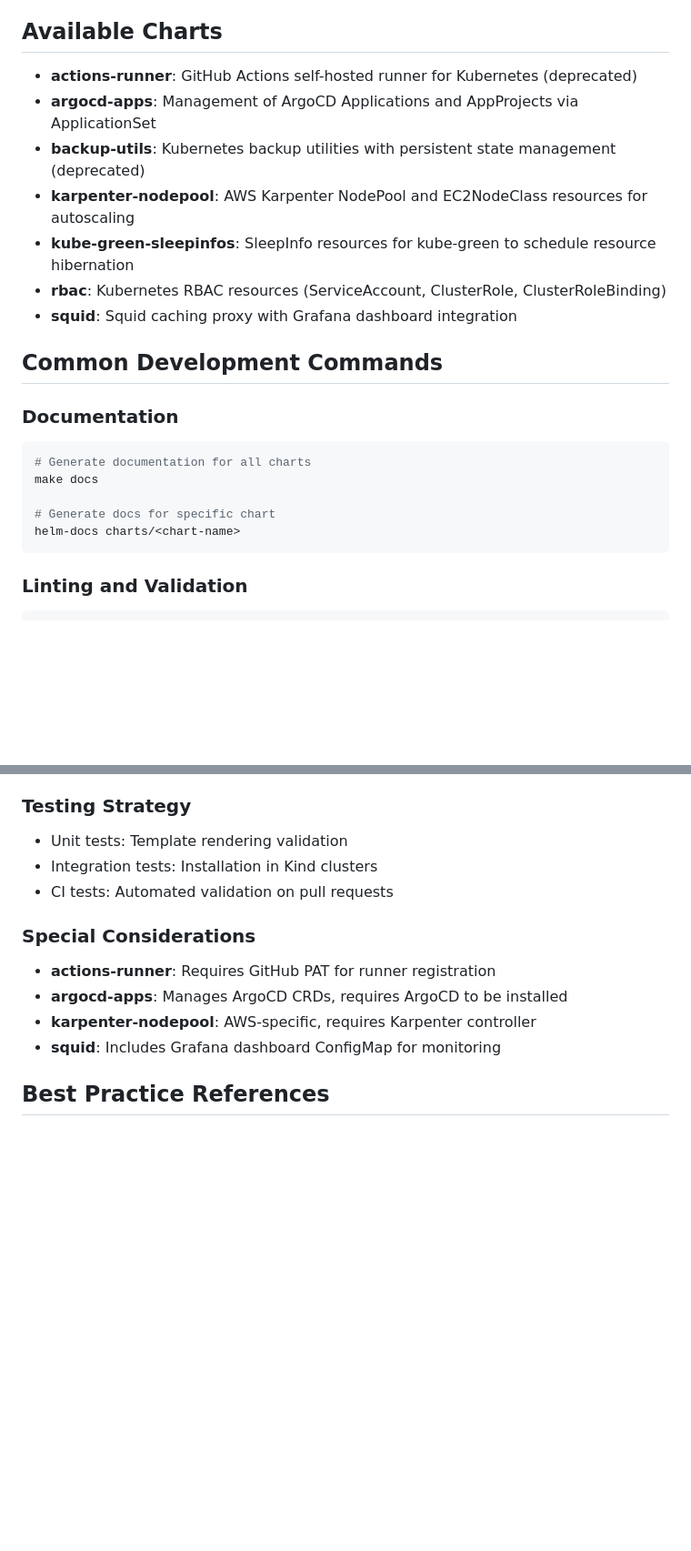
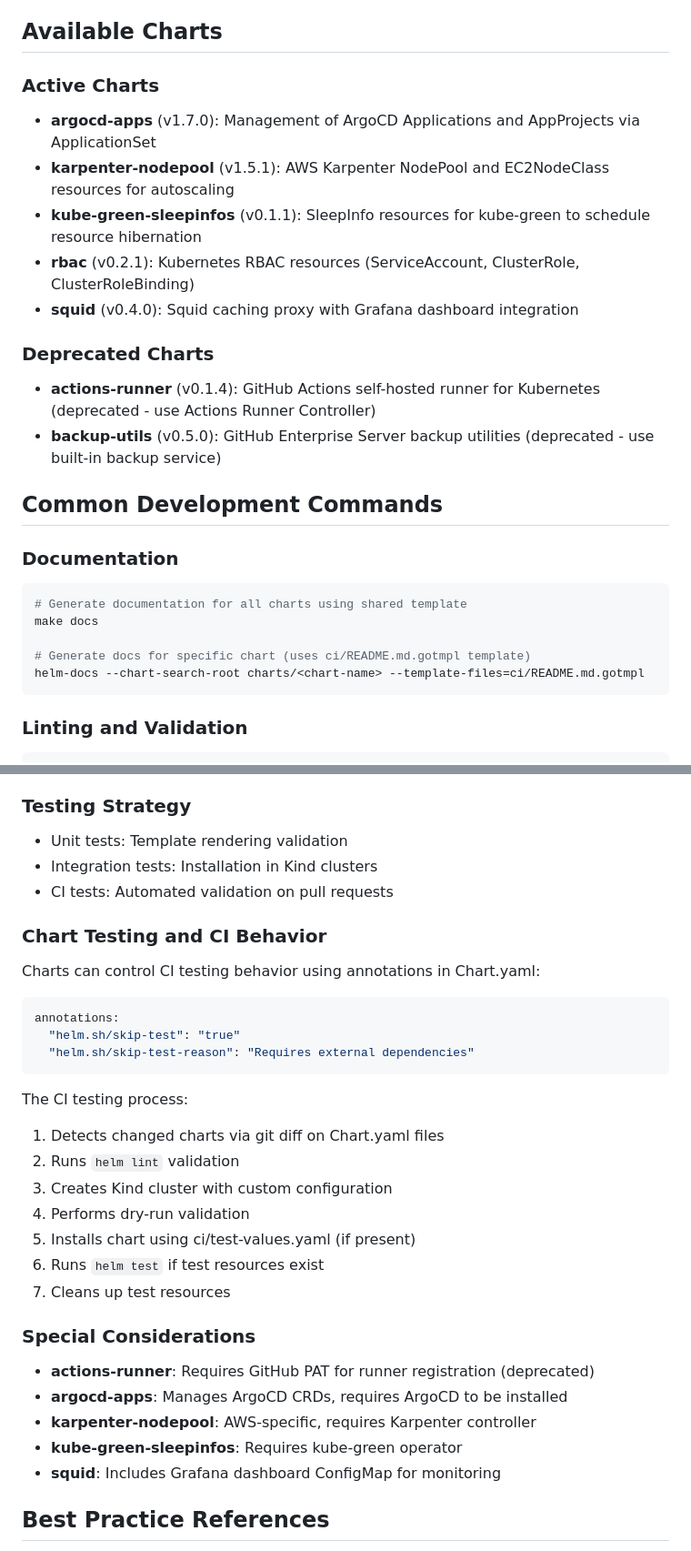
Before and after one commit to younsl/charts, a Markdown page: CLAUDE.md, 2 parts joined by grey strips. Shown at 91% size. Rendered like a GitHub page; blank space fills up the shorter version.

Commit message:
docs(ai): Upate CLAUDE.md to latest

````diff
--- a/CLAUDE.md
+++ b/CLAUDE.md
@@ -8,23 +8,26 @@ This is a Helm charts repository that distributes charts via OCI artifacts on Gi
 
 ## Available Charts
 
-- **actions-runner**: GitHub Actions self-hosted runner for Kubernetes (deprecated)
-- **argocd-apps**: Management of ArgoCD Applications and AppProjects via ApplicationSet
-- **backup-utils**: Kubernetes backup utilities with persistent state management (deprecated)
-- **karpenter-nodepool**: AWS Karpenter NodePool and EC2NodeClass resources for autoscaling
-- **kube-green-sleepinfos**: SleepInfo resources for kube-green to schedule resource hibernation
-- **rbac**: Kubernetes RBAC resources (ServiceAccount, ClusterRole, ClusterRoleBinding)
-- **squid**: Squid caching proxy with Grafana dashboard integration
+### Active Charts
+- **argocd-apps** (v1.7.0): Management of ArgoCD Applications and AppProjects via ApplicationSet
+- **karpenter-nodepool** (v1.5.1): AWS Karpenter NodePool and EC2NodeClass resources for autoscaling
+- **kube-green-sleepinfos** (v0.1.1): SleepInfo resources for kube-green to schedule resource hibernation
+- **rbac** (v0.2.1): Kubernetes RBAC resources (ServiceAccount, ClusterRole, ClusterRoleBinding)
+- **squid** (v0.4.0): Squid caching proxy with Grafana dashboard integration
+
+### Deprecated Charts
+- **actions-runner** (v0.1.4): GitHub Actions self-hosted runner for Kubernetes (deprecated - use Actions Runner Controller)
+- **backup-utils** (v0.5.0): GitHub Enterprise Server backup utilities (deprecated - use built-in backup service)
 
 ## Common Development Commands
 
 ### Documentation
 ```bash
-# Generate documentation for all charts
+# Generate documentation for all charts using shared template
 make docs
 
-# Generate docs for specific chart
-helm-docs charts/<chart-name>
+# Generate docs for specific chart (uses ci/README.md.gotmpl template)
+helm-docs --chart-search-root charts/<chart-name> --template-files=ci/README.md.gotmpl
 ```
 
 ### Linting and Validation
@@ -108,10 +136,28 @@ Charts are published to `ghcr.io/younsl/charts` as OCI artifacts. This provides:
 - Integration tests: Installation in Kind clusters
 - CI tests: Automated validation on pull requests
 
+### Chart Testing and CI Behavior
+Charts can control CI testing behavior using annotations in Chart.yaml:
+```yaml
+annotations:
+  "helm.sh/skip-test": "true"
+  "helm.sh/skip-test-reason": "Requires external dependencies"
+```
+
+The CI testing process:
+1. Detects changed charts via git diff on Chart.yaml files
+2. Runs `helm lint` validation
+3. Creates Kind cluster with custom configuration
+4. Performs dry-run validation
+5. Installs chart using ci/test-values.yaml (if present)
+6. Runs `helm test` if test resources exist
+7. Cleans up test resources
+
 ### Special Considerations
-- **actions-runner**: Requires GitHub PAT for runner registration
+- **actions-runner**: Requires GitHub PAT for runner registration (deprecated)
 - **argocd-apps**: Manages ArgoCD CRDs, requires ArgoCD to be installed
 - **karpenter-nodepool**: AWS-specific, requires Karpenter controller
+- **kube-green-sleepinfos**: Requires kube-green operator
 - **squid**: Includes Grafana dashboard ConfigMap for monitoring
 
 ## Best Practice References
````
Also changed, not shown: other parts of CLAUDE.md (+54 -5 lines).
